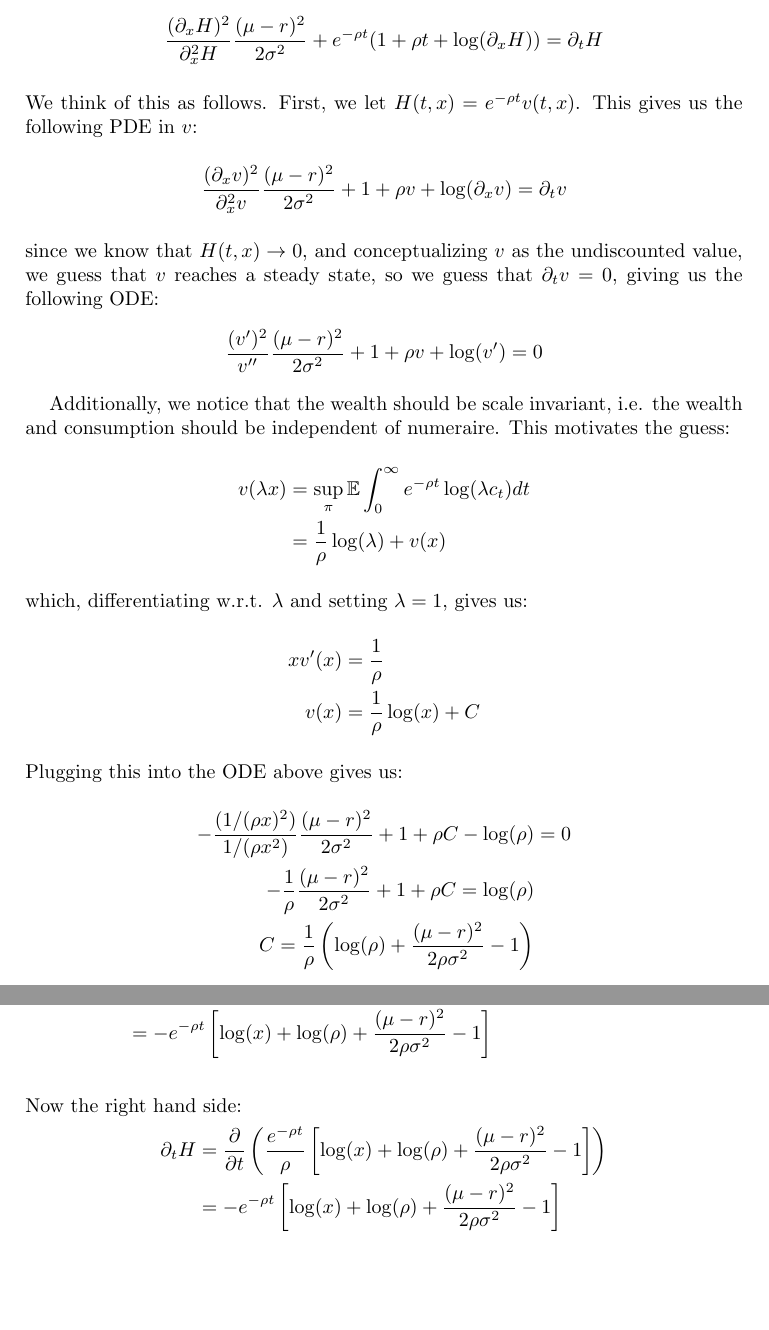
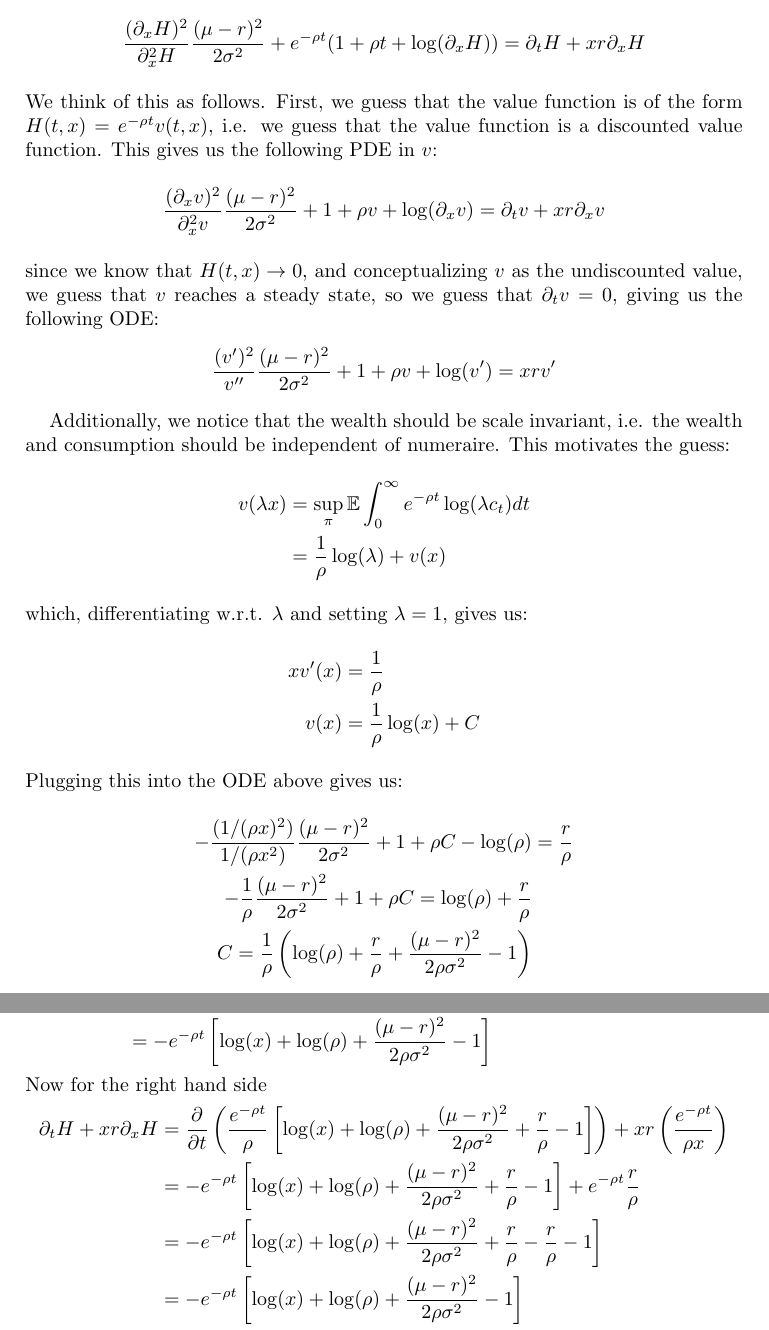
Before and after one commit to andrewlys/FIM-590, a LaTeX problem sheet (hw/hw1/hw1.tex): two parts of pages 3 and 4 of 5, joined at a grey line, cut so that both start at the same text, the shorter picture padded with empty space. Compiled offline with pdfLaTeX.

Commit message:
fixed mistakes in question 2

```diff
--- a/hw/hw1/hw1.tex
+++ b/hw/hw1/hw1.tex
@@ -143,17 +143,18 @@
     \end{align*}
     or the following PDE:
     \[
-    \frac{(\partial_x H)^2}{\partial^2_x H} \frac{(\mu - r)^2}{2\sigma^2} + e^{-\rho t}(1 + \rho t + \log(\partial_x H)) = \partial_t H
+    \frac{(\partial_x H)^2}{\partial^2_x H} \frac{(\mu - r)^2}{2\sigma^2} + e^{-\rho t}(1 + \rho t + \log(\partial_x H)) = \partial_t H + xr \partial_x H
     \]
-    We think of this as follows. First, we let $H(t,x) = e^{-\rho t}v(t,x)$.
+    We think of this as follows. First, we guess that the value function is of the form $H(t,x) = e^{-\rho t}v(t,x)$,
+    i.e. we guess that the value function is a discounted value function.
     This gives us the following PDE in $v$:
     \[
-    \frac{(\partial_x v)^2}{\partial^2_x v} \frac{(\mu - r)^2}{2\sigma^2} + 1 + \rho v + \log(\partial_x v) = \partial_t v
+    \frac{(\partial_x v)^2}{\partial^2_x v} \frac{(\mu - r)^2}{2\sigma^2} + 1 + \rho v + \log(\partial_x v) = \partial_t v + xr \partial_x v
     \]
     since we know that $H(t,x) \to 0$, and conceptualizing $v$ as the undiscounted value,
     we guess that $v$ reaches a steady state, so we guess that $\partial_t v = 0$, giving us the following ODE:
     \[
-    \frac{(v')^2}{v''} \frac{(\mu - r)^2}{2 \sigma^2} + 1 + \rho v + \log(v') = 0
+    \frac{(v')^2}{v''} \frac{(\mu - r)^2}{2 \sigma^2} + 1 + \rho v + \log(v') = xr v'
     \]
 
     Additionally, we notice that the wealth should be scale invariant,
@@ -170,9 +171,9 @@
     \end{align*}
     Plugging this into the ODE above gives us:
     \begin{align*}
-        -\frac{(1/(\rho x)^2)}{1/(\rho x^2)} \frac{(\mu - r)^2}{2 \sigma^2} + 1 + \rho C - \log(\rho) &= 0\\
-        -\frac{1}{\rho}\frac{(\mu - r)^2}{2 \sigma^2} + 1 + \rho C = \log(\rho) \\
-        C = \frac{1}{\rho} \left(\log(\rho) + \frac{(\mu - r)^2}{2 \rho\sigma^2} - 1\right)
+        -\frac{(1/(\rho x)^2)}{1/(\rho x^2)} \frac{(\mu - r)^2}{2 \sigma^2} + 1 + \rho C - \log(\rho) &= \frac{r}{\rho}\\
+        -\frac{1}{\rho}\frac{(\mu - r)^2}{2 \sigma^2} + 1 + \rho C = \log(\rho) + \frac{r}{\rho}\\
+        C = \frac{1}{\rho} \left(\log(\rho) + \frac{r}{\rho} + \frac{(\mu - r)^2}{2 \rho\sigma^2} - 1\right)
     \end{align*}
     We now verify that the candidate $H$ satisfies the HJB equation. We begin with the left hand side:
     \begin{align*}
@@ -180,12 +181,14 @@
     &= \frac{\left(\frac{e^{-\rho t}}{\rho x}\right)^2}{-\frac{e^{-\rho t}}{\rho x^2}} \frac{(\mu - r)^2}{2\sigma^2} + e^{-\rho t}\left(1 + \rho t + \log\left(\frac{e^{-\rho t}}{\rho x}\right)\right) \\
     &= \left(-\frac{e^{-\rho t}}{\rho}\right) \frac{(\mu - r)^2}{2\sigma^2} + e^{-\rho t}(1 + \rho t - \rho t - \log(\rho) - \log(x)) \\
     &= e^{-\rho t} \left( -\frac{(\mu - r)^2}{2\rho\sigma^2} + 1 - \log(\rho) - \log(x) \right) \\
-    &= -e^{-\rho t} \left[ \log(x) + \log(\rho) + \frac{(\mu - r)^2}{2\rho\sigma^2} - 1 \right] \\
+    &= -e^{-\rho t} \left[ \log(x) + \log(\rho) + \frac{(\mu - r)^2}{2\rho\sigma^2} - 1 \right]
     \end{align*}
-    Now the right hand side:
+    Now for the right hand side
     \begin{align*}
-    \partial_t H
-    &= \frac{\partial}{\partial t} \left( \frac{e^{-\rho t}}{\rho} \left[ \log(x) + \log(\rho) + \frac{(\mu - r)^2}{2\rho\sigma^2} - 1 \right] \right) \\
+    \partial_t H + x r \partial_x H
+    &= \frac{\partial}{\partial t} \left( \frac{e^{-\rho t}}{\rho} \left[ \log(x) + \log(\rho) + \frac{(\mu - r)^2}{2\rho\sigma^2} + \frac{r}{\rho} - 1 \right] \right) + x r \left( \frac{e^{-\rho t}}{\rho x} \right) \\
+    &= -e^{-\rho t} \left[ \log(x) + \log(\rho) + \frac{(\mu - r)^2}{2\rho\sigma^2} + \frac{r}{\rho} - 1 \right] + e^{-\rho t} \frac{r}{\rho} \\
+    &= -e^{-\rho t} \left[ \log(x) + \log(\rho) + \frac{(\mu - r)^2}{2\rho\sigma^2} + \frac{r}{\rho} - \frac{r}{\rho} - 1 \right] \\
     &= -e^{-\rho t} \left[ \log(x) + \log(\rho) + \frac{(\mu - r)^2}{2\rho\sigma^2} - 1 \right]
     \end{align*}
     Additionally, we see that $H(t,x) \to 0$ as $t \to \infty$, so indeed our $H$ is the solution to the HJB equation.
```
Also changed, not shown: hw/hw1/hw1.pdf, hw/hw1/hw1.tex (12 more changed lines).
